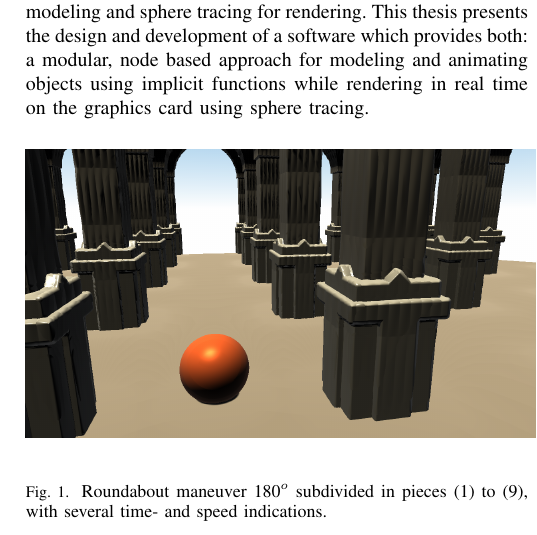
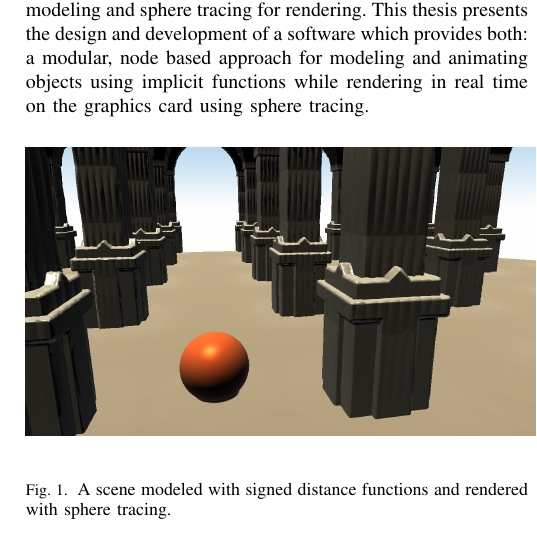
Before and after one commit to sosterwalder/mte7103-qde, a LaTeX paper (extended-abstract/index.tex, which reads extended-abstract/inc/introduction.tex): part of one column of page 1 of 2, cut so that both start at the same text. Compiled offline with pdfLaTeX; a missing font is replaced by an installed copy or a similar font; a LaTeX package or settings file that is missing is left out.

Commit message:
Change caption of illustration

```diff
--- a/extended-abstract/inc/introduction.tex
+++ b/extended-abstract/inc/introduction.tex
@@ -112,9 +112,9 @@ graphics card using sphere tracing.
 
 \begin{figure}[h]
   \begin{center}
-    \includegraphics[scale=0.2]{inc/image}
-    \caption{\small Roundabout maneuver 180$^o$ subdivided in pieces (1) to (9),
-      with several time- and speed indications.}
+    \includegraphics[scale=0.2]{inc/image.png}
+    \caption{\small A scene modeled with signed distance functions and
+      rendered with sphere tracing.}
     \label{m2}
   \end{center}
 \end{figure}
```
